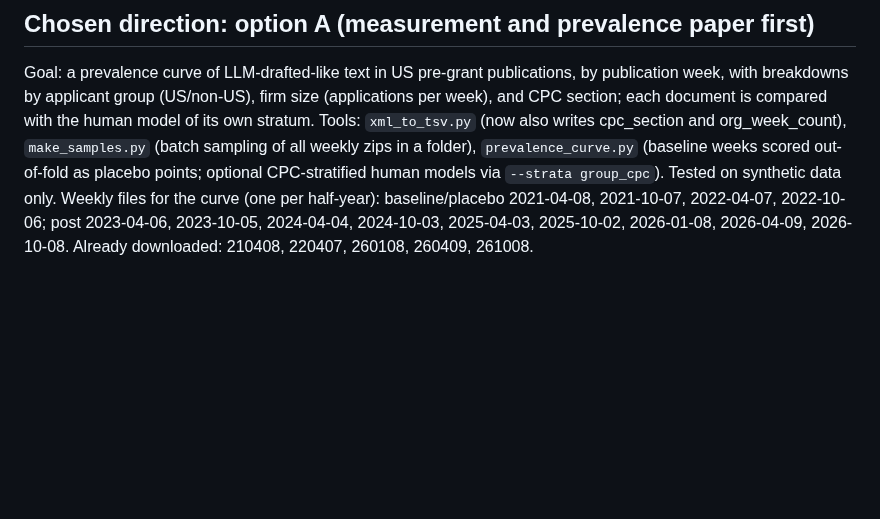
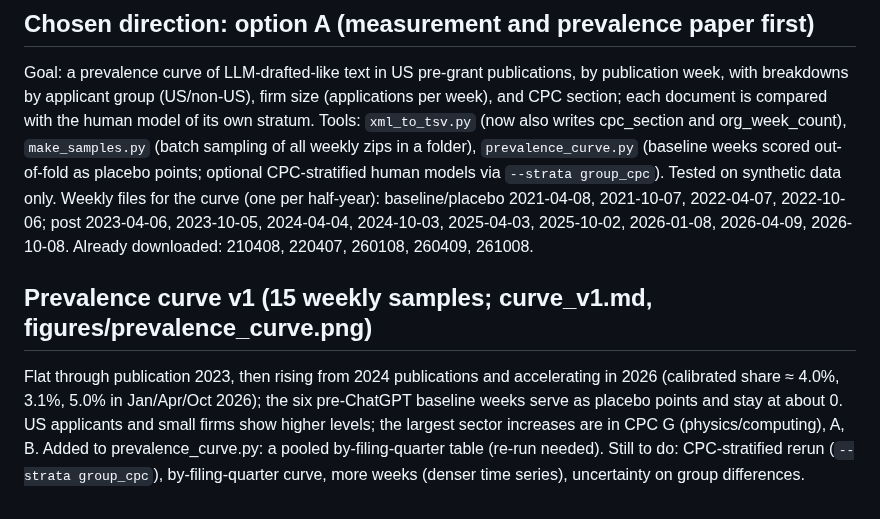
Before and after one commit to ooklee-sudo/fluffy-meme, a Markdown page: pilot/PILOT_PLAN.md, the part around the change. Rendered like a GitHub page; blank space fills up the shorter version.

```diff
--- a/pilot/PILOT_PLAN.md
+++ b/pilot/PILOT_PLAN.md
@@ -122,3 +122,6 @@ Options: (A) measurement-and-prevalence paper first (RQ1 by year, field, country
 Goal: a prevalence curve of LLM-drafted-like text in US pre-grant publications, by publication week, with breakdowns by applicant group (US/non-US), firm size (applications per week), and CPC section; each document is compared with the human model of its own stratum.
 Tools: `xml_to_tsv.py` (now also writes cpc_section and org_week_count), `make_samples.py` (batch sampling of all weekly zips in a folder), `prevalence_curve.py` (baseline weeks scored out-of-fold as placebo points; optional CPC-stratified human models via `--strata group_cpc`). Tested on synthetic data only.
 Weekly files for the curve (one per half-year): baseline/placebo 2021-04-08, 2021-10-07, 2022-04-07, 2022-10-06; post 2023-04-06, 2023-10-05, 2024-04-04, 2024-10-03, 2025-04-03, 2025-10-02, 2026-01-08, 2026-04-09, 2026-10-08. Already downloaded: 210408, 220407, 260108, 260409, 261008.
+
+## Prevalence curve v1 (15 weekly samples; curve_v1.md, figures/prevalence_curve.png)
+Flat through publication 2023, then rising from 2024 publications and accelerating in 2026 (calibrated share ≈ 4.0%, 3.1%, 5.0% in Jan/Apr/Oct 2026); the six pre-ChatGPT baseline weeks serve as placebo points and stay at about 0. US applicants and small firms show higher levels; the largest sector increases are in CPC G (physics/computing), A, B. Added to prevalence_curve.py: a pooled by-filing-quarter table (re-run needed). Still to do: CPC-stratified rerun (`--strata group_cpc`), by-filing-quarter curve, more weeks (denser time series), uncertainty on group differences.
```
Also changed, not shown: pilot/HANDOFF.md (+3 -0 lines), pilot/curve_v1.md (added, +8 -0 lines), pilot/figures/prevalence_curve.png (added), 3 other files.
